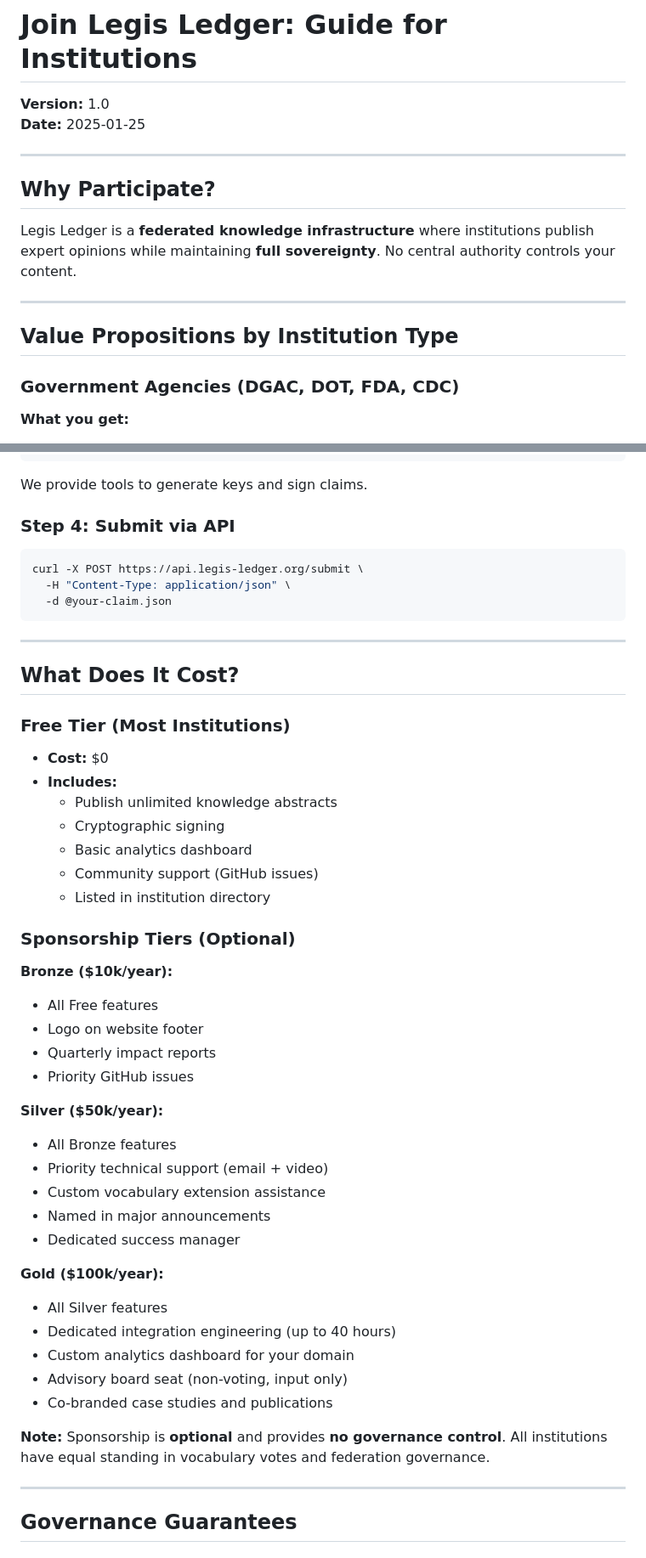
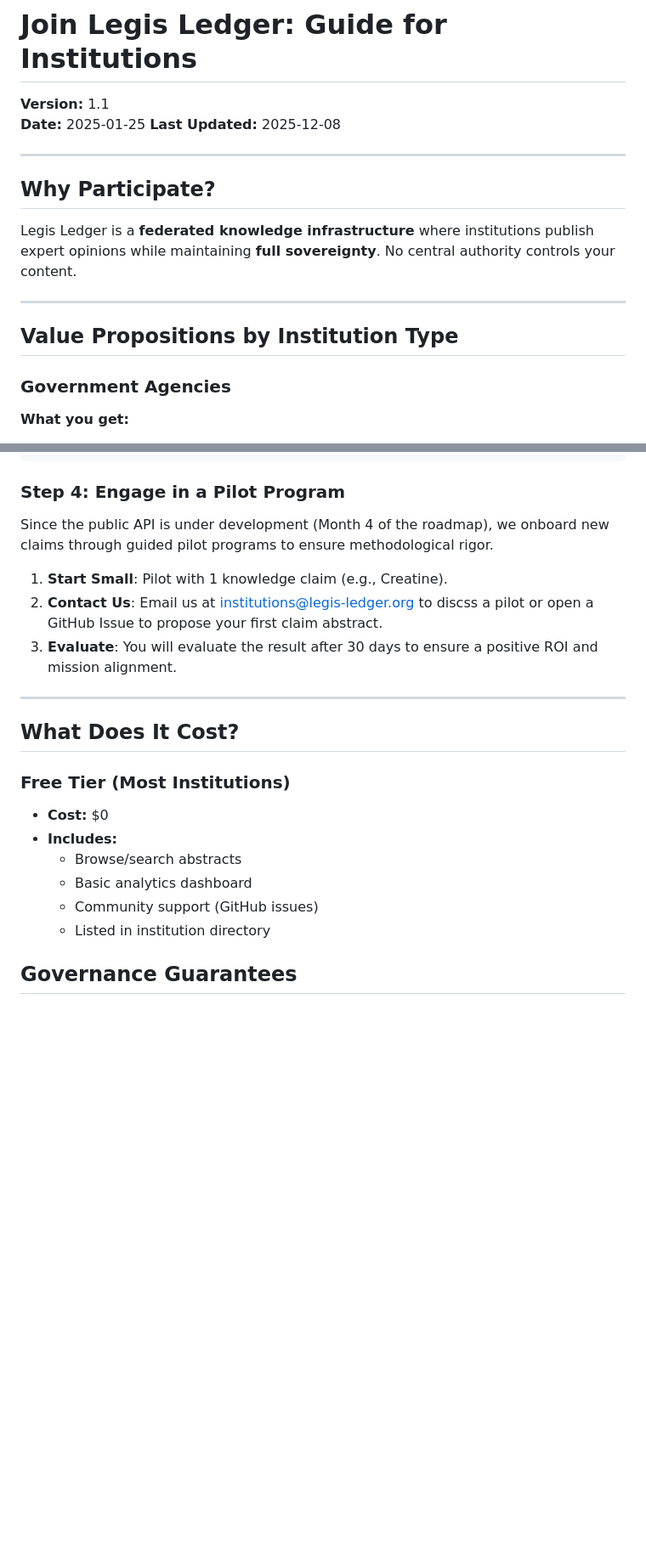
Before and after one commit to legisledger/legisledger, a Markdown page: docs/JOIN.md, 2 parts joined by grey strips. Shown at 85% size. GitHub-like rendering; blank space fills up the shorter version.

Commit message:
Updates to JOIN and CONTRIBUTING.md

````diff
--- a/docs/JOIN.md
+++ b/docs/JOIN.md
@@ -1,7 +1,8 @@
 # Join Legis Ledger: Guide for Institutions
 
-**Version:** 1.0
+**Version:** 1.1
 **Date:** 2025-01-25
+**Last Updated:** 2025-12-08
 
 ---
 
@@ -13,7 +14,7 @@ Legis Ledger is a **federated knowledge infrastructure** where institutions publ
 
 ## Value Propositions by Institution Type
 
-### Government Agencies (DGAC, DOT, FDA, CDC)
+### Government Agencies
 
 **What you get:**
 - **Reduced support burden:** 1 knowledge abstract answers 10,000+ citizen queries
@@ -147,15 +148,13 @@ Use your institutional DID (Decentralized Identifier):
 }
 ```
 
-We provide tools to generate keys and sign claims.
+### Step 4: Engage in a Pilot Program
 
-### Step 4: Submit via API
+Since the public API is under development (Month 4 of the roadmap), we onboard new claims through guided pilot programs to ensure methodological rigor.
 
-```bash
-curl -X POST https://api.legis-ledger.org/submit \
-  -H "Content-Type: application/json" \
-  -d @your-claim.json
-```
+1. **Start Small**: Pilot with 1 knowledge claim (e.g., Creatine).
+2. **Contact Us**: Email us at institutions@legis-ledger.org to discss a pilot or open a GitHub Issue to propose your first claim abstract.
+3. **Evaluate**: You will evaluate the result after 30 days to ensure a positive ROI and mission alignment.
 
 ---
 
@@ -164,37 +163,10 @@ curl -X POST https://api.legis-ledger.org/submit \
 ### Free Tier (Most Institutions)
 - **Cost:** $0
 - **Includes:**
-  - Publish unlimited knowledge abstracts
-  - Cryptographic signing
+  - Browse/search abstracts
   - Basic analytics dashboard
   - Community support (GitHub issues)
   - Listed in institution directory
-
-### Sponsorship Tiers (Optional)
-
-**Bronze ($10k/year):**
-- All Free features
-- Logo on website footer
-- Quarterly impact reports
-- Priority GitHub issues
-
-**Silver ($50k/year):**
-- All Bronze features
-- Priority technical support (email + video)
-- Custom vocabulary extension assistance
-- Named in major announcements
-- Dedicated success manager
-
-**Gold ($100k/year):**
-- All Silver features
-- Dedicated integration engineering (up to 40 hours)
-- Custom analytics dashboard for your domain
-- Advisory board seat (non-voting, input only)
-- Co-branded case studies and publications
-
-**Note:** Sponsorship is **optional** and provides **no governance control**. All institutions have equal standing in vocabulary votes and federation governance.
-
----
 
 ## Governance Guarantees
 
````
Also changed, not shown: other parts of docs/JOIN.md (+1 -15 lines), docs/CONTRIBUTING.md (+6 -5 lines), docs/FUNDING.md (deleted, +0 -485 lines).
